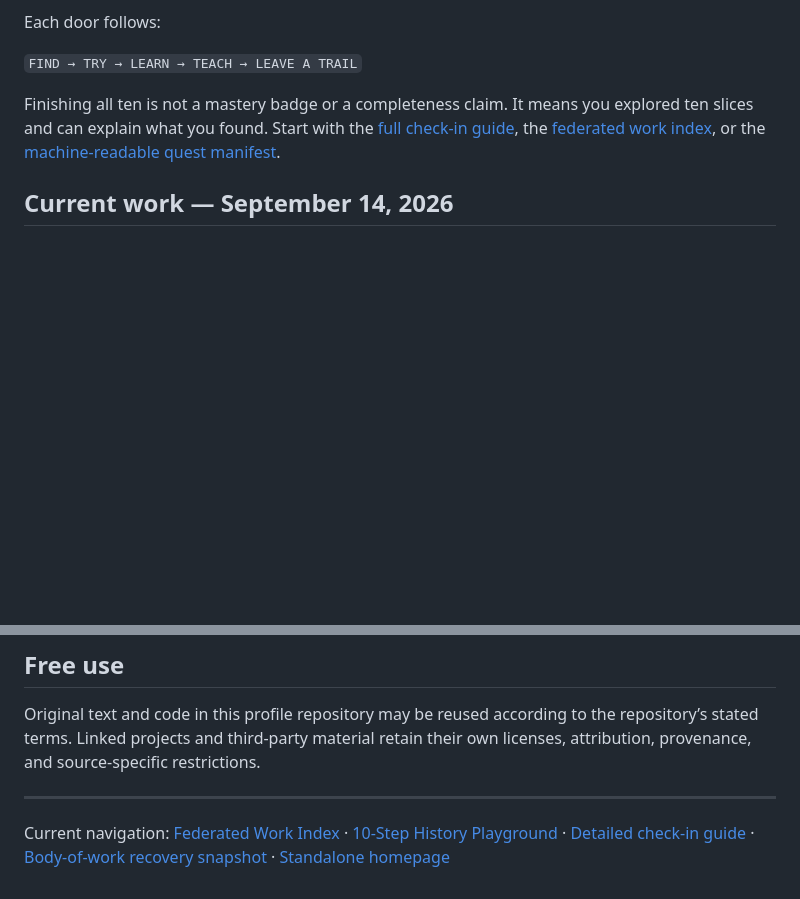
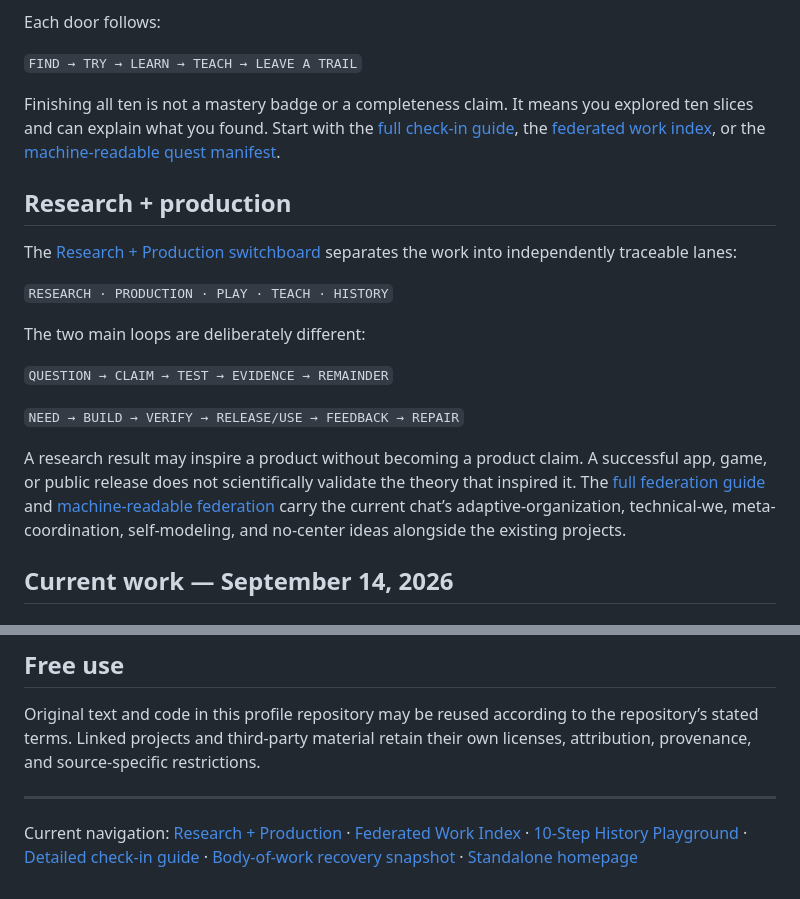
Before and after one commit to redogit/redogit, a Markdown page: README.md, 2 parts joined by grey strips. Drawn GitHub-style; blank space fills up the shorter version.

Commit message:
Surface research-production federation from profile

```diff
--- a/README.md
+++ b/README.md
@@ -33,6 +33,20 @@ Each door follows:
 `FIND → TRY → LEARN → TEACH → LEAVE A TRAIL`
 
 Finishing all ten is not a mastery badge or a completeness claim. It means you explored ten slices and can explain what you found. Start with the [full check-in guide](HISTORY_PLAYGROUND_10_STEP_CHECKIN.md), the [federated work index](FEDERATED_WORK_INDEX.md), or the [machine-readable quest manifest](history-playground.json).
+
+## Research + production
+
+The [Research + Production switchboard](research-production.html) separates the work into independently traceable lanes:
+
+`RESEARCH · PRODUCTION · PLAY · TEACH · HISTORY`
+
+The two main loops are deliberately different:
+
+`QUESTION → CLAIM → TEST → EVIDENCE → REMAINDER`
+
+`NEED → BUILD → VERIFY → RELEASE/USE → FEEDBACK → REPAIR`
+
+A research result may inspire a product without becoming a product claim. A successful app, game, or public release does not scientifically validate the theory that inspired it. The [full federation guide](RESEARCH_PRODUCTION_FEDERATION.md) and [machine-readable federation](research-production.json) carry the current chat’s adaptive-organization, technical-we, meta-coordination, self-modeling, and no-center ideas alongside the existing projects.
 
 ## Current work — September 14, 2026
 
@@ -159,4 +173,4 @@ Original text and code in this profile repository may be reused according to the
 
 ---
 
-Current navigation: [Federated Work Index](FEDERATED_WORK_INDEX.md) · [10-Step History Playground](history-playground.html) · [Detailed check-in guide](HISTORY_PLAYGROUND_10_STEP_CHECKIN.md) · [Body-of-work recovery snapshot](BODY_OF_WORK.md) · [Standalone homepage](index.html)
+Current navigation: [Research + Production](research-production.html) · [Federated Work Index](FEDERATED_WORK_INDEX.md) · [10-Step History Playground](history-playground.html) · [Detailed check-in guide](HISTORY_PLAYGROUND_10_STEP_CHECKIN.md) · [Body-of-work recovery snapshot](BODY_OF_WORK.md) · [Standalone homepage](index.html)
```
